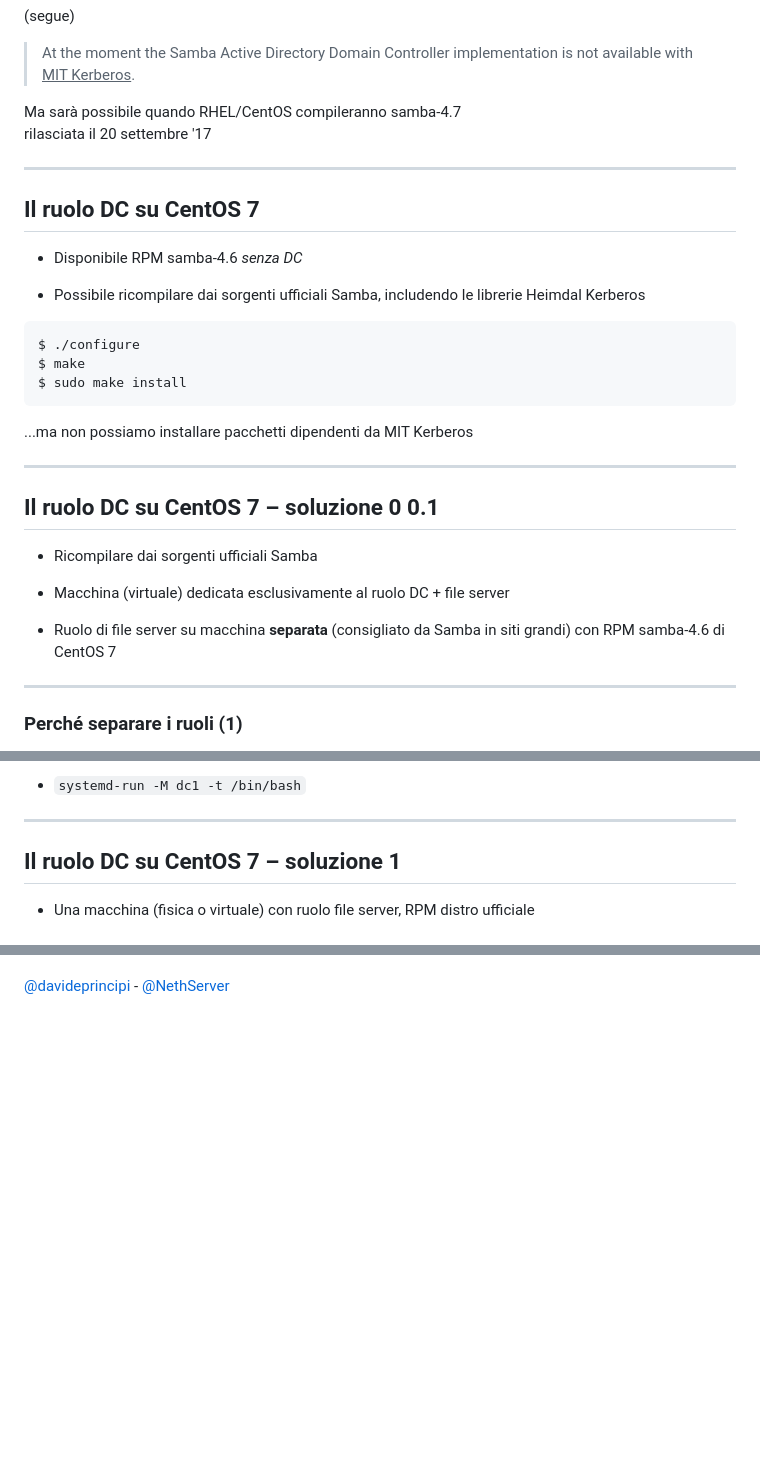
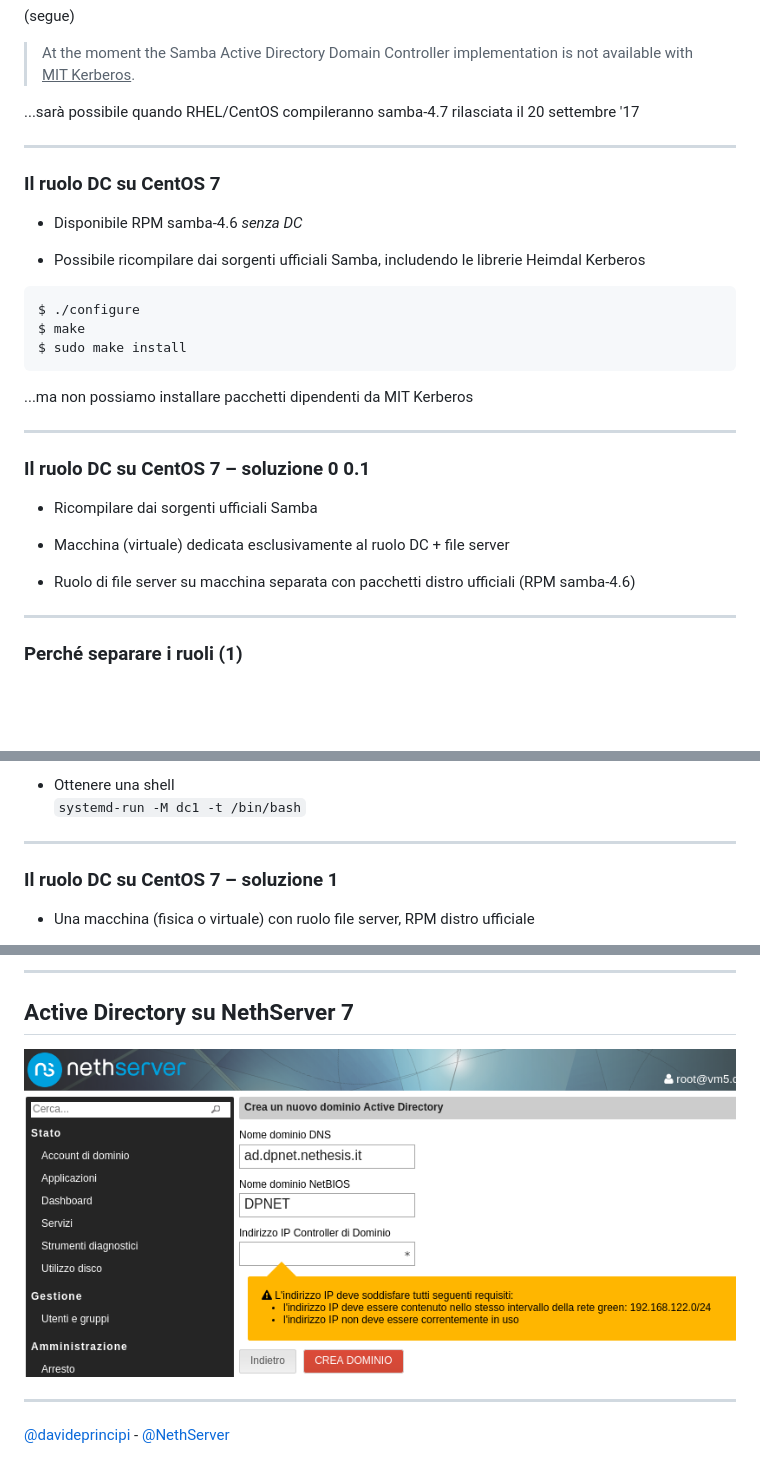
Before and after one commit to DavidePrincipi/ad17-slides, a Markdown page: slides.md, 3 parts joined by grey strips. GitHub-like rendering; pictures changed too: img/NethServer-ActiveDirectory-2.png (added); blank space fills up the shorter version.

```diff
--- a/slides.md
+++ b/slides.md
@@ -106,12 +109,12 @@ I sistemi Fedora e derivati (come RHEL, CentOS) non hanno il ruolo DC disponibil
 > <span class="fragment strike" data-fragment-index="1">At the moment</span> the Samba Active Directory Domain Controller implementation is
 > <span class="fragment strike" data-fragment-index="1">not</span> available with <u>MIT Kerberos</u>.
 
-Ma sarà possibile quando RHEL/CentOS compileranno samba-4.7<br>
+...sarà possibile quando RHEL/CentOS compileranno samba-4.7
 rilasciata il 20 settembre '17<!-- .element: class="fragment"  data-fragment-index="1" -->
 
 ---
 
-## Il ruolo DC su CentOS 7
+### Il ruolo DC su CentOS 7
 
 * Disponibile RPM samba-4.6 <span>*senza DC*</span> <!-- .element: class="fragment" -->
 
@@ -127,13 +130,13 @@ $ sudo make install
 
 ---
 
-## Il ruolo DC su CentOS 7 &ndash; soluzione <span class="fragment strike" data-fragment-index="1">0</span> <span class="fragment fade-in" data-fragment-index="1">0.1</span>
+### Il ruolo DC su CentOS 7 &ndash; soluzione <span class="fragment strike" data-fragment-index="1">0</span> <span class="fragment fade-in" data-fragment-index="1">0.1</span>
 
 * Ricompilare dai sorgenti ufficiali Samba
 
 * Macchina (virtuale) dedicata esclusivamente al ruolo DC <span class="fragment strike" data-fragment-index="1">+ file server</span>
 
-* Ruolo di file server su macchina **separata** (consigliato da Samba in siti grandi) con RPM samba-4.6 di CentOS 7<!-- .element: class="fragment"  data-fragment-index="1" -->
+* Ruolo di file server su macchina separata con pacchetti distro ufficiali (RPM samba-4.6) <!-- .element: class="fragment"  data-fragment-index="1" -->
 
 ---
 
@@ -189,9 +192,9 @@ Il ruolo DC accetta solo la modalità Windows ACL <!-- .element: class="fragment
 
-* ``systemd-run -M dc1 -t /bin/bash``  <!-- .element: class="fragment" -->
+* Ottenere una shell <br> ``systemd-run -M dc1 -t /bin/bash``  <!-- .element: class="fragment smallcode" -->
 
 ---
 
-## Il ruolo DC su CentOS 7 &ndash; soluzione 1
+### Il ruolo DC su CentOS 7 &ndash; soluzione 1
 
 * Una macchina (fisica o virtuale) con ruolo file server, <span>RPM distro ufficiale</span> <!-- .element: class="fragment"  data-fragment-index="1" -->
 
@@ -238,5 +282,11 @@ Installazione
 
+---
 
+## Active Directory su NethServer 7
+
+![Configurazione DC](./img/NethServer-ActiveDirectory-2.png)
+
+---
 
 <i class="fa fa-database" aria-hidden="true"></i>
 
```
Also changed, not shown: other parts of slides.md (+66 -22 lines), img/CreazioneGPO.png (added), img/DNSManager.png (added), img/NethServer-ActiveDirectory.png (added), img/PermessiFilesystem.png (added), img/UtentiEComputer.png (added), 1 other file.
